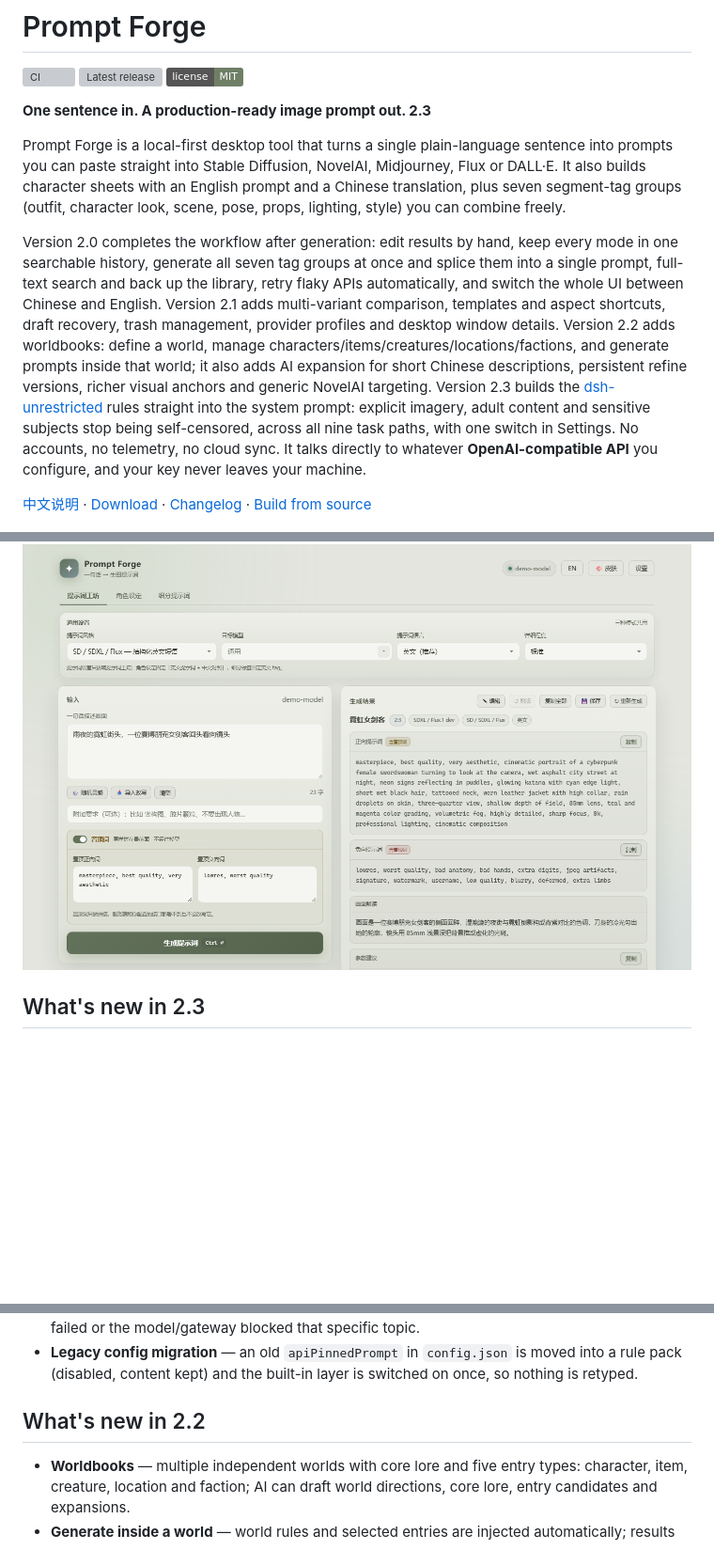
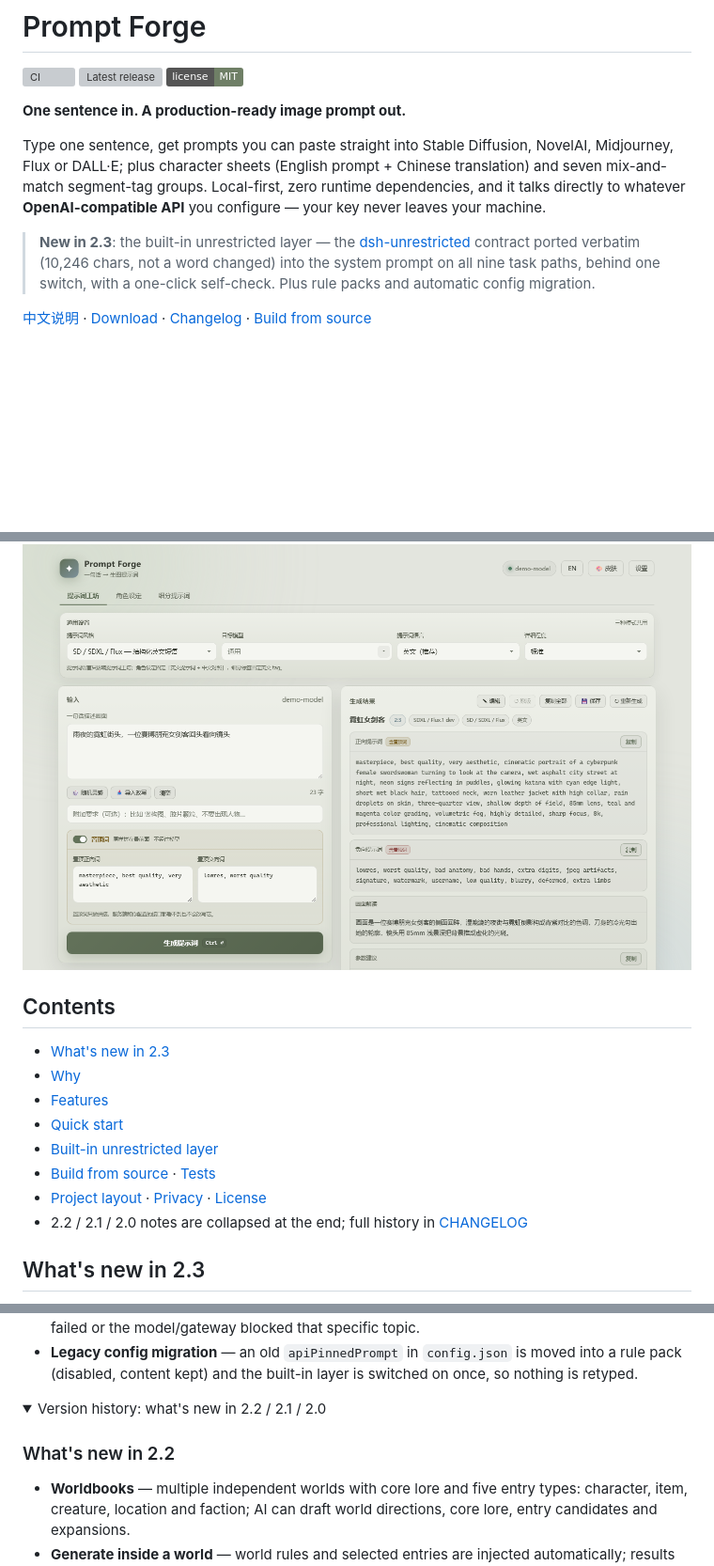
Before and after one commit to yu20000505/prompt-forge, a Markdown page: README.en.md, 3 parts joined by grey strips. Shown at 94% size. Drawn GitHub-style; folded sections open; badges without logos; blank space fills up the shorter version; grey boxes are pictures that could not be loaded.

Commit message:
docs: 整理 GitHub 主界面
- 首屏重写：一句话介绍 + 2.3 更新摘要 + 下载入口（指向 latest release）
- 增加目录；把 2.2 / 2.1 / 2.0 的新功能折叠进 <details>，主页面只留 2.3
- 中英两份同步；仓库简介、主页地址、topics 同步到 2.3

```diff
--- a/README.en.md
+++ b/README.en.md
@@ -4,25 +4,15 @@
 [![Latest release](https://img.shields.io/github/v/release/yu20000505/prompt-forge?color=6f7f66)](../../releases)
 [![License: MIT](https://img.shields.io/badge/license-MIT-6f7f66.svg)](LICENSE)
 
-**One sentence in. A production-ready image prompt out. 2.3**
+**One sentence in. A production-ready image prompt out.**
 
-Prompt Forge is a local-first desktop tool that turns a single plain-language sentence into
-prompts you can paste straight into Stable Diffusion, NovelAI, Midjourney, Flux or DALL·E.
-It also builds character sheets with an English prompt and a Chinese translation, plus seven
-segment-tag groups (outfit, character look, scene, pose, props, lighting, style) you can combine
-freely.
+Type one sentence, get prompts you can paste straight into Stable Diffusion, NovelAI, Midjourney,
+Flux or DALL·E; plus character sheets (English prompt + Chinese translation) and seven mix-and-match
+segment-tag groups. Local-first, zero runtime dependencies, and it talks directly to whatever
+**OpenAI-compatible API** you configure — your key never leaves your machine.
 
-Version 2.0 completes the workflow after generation: edit results by hand, keep every mode in one
-searchable history, generate all seven tag groups at once and splice them into a single prompt,
-full-text search and back up the library, retry flaky APIs automatically, and switch the whole UI
-between Chinese and English. Version 2.1 adds multi-variant comparison, templates and aspect
-shortcuts, draft recovery, trash management, provider profiles and desktop window details.
-Version 2.2 adds worldbooks: define a world, manage characters/items/creatures/locations/factions,
-and generate prompts inside that world; it also adds AI expansion for short Chinese descriptions,
-persistent refine versions, richer visual anchors and generic NovelAI targeting.
-Version 2.3 builds the [dsh-unrestricted](https://github.com/yexi-by/dsh-unrestricted) rules
-straight into the system prompt: explicit imagery, adult content and sensitive subjects stop being
-self-censored, across all nine task paths, with one switch in Settings.
-No accounts, no telemetry, no cloud sync. It talks directly to whatever
-**OpenAI-compatible API** you configure, and your key never leaves your machine.
+> **New in 2.3**: the built-in unrestricted layer — the
+> [dsh-unrestricted](https://github.com/yexi-by/dsh-unrestricted) contract ported verbatim
+> (10,246 chars, not a word changed) into the system prompt on all nine task paths, behind one
+> switch, with a one-click self-check. Plus rule packs and automatic config migration.
 
@@ -30,5 +20,16 @@ No accounts, no telemetry, no cloud sync. It talks directly to whatever
 
 ![Main window](docs/screenshots/01-main.png)
+
+## Contents
+
+- [What's new in 2.3](#whats-new-in-23)
+- [Why](#why)
+- [Features](#features)
+- [Quick start](#quick-start)
+- [Built-in unrestricted layer](#built-in-unrestricted-layer-dsh-unrestricted)
+- [Build from source](#build-from-source) · [Tests](#tests)
+- [Project layout](#project-layout) · [Privacy](#privacy) · [License](#license)
+- 2.2 / 2.1 / 2.0 notes are collapsed at the end; full history in [CHANGELOG](CHANGELOG.md)
 
 ## What's new in 2.3
 
@@ -50,7 +51,10 @@ No accounts, no telemetry, no cloud sync. It talks directly to whatever
 - **Legacy config migration** — an old `apiPinnedPrompt` in `config.json` is moved into a rule pack
   (disabled, content kept) and the built-in layer is switched on once, so nothing is retyped.
 
-## What's new in 2.2
+<details>
+<summary>Version history: what's new in 2.2 / 2.1 / 2.0</summary>
+
+### What's new in 2.2
 
 - **Worldbooks** — multiple independent worlds with core lore and five entry types: character, item,
   creature, location and faction; AI can draft world directions, core lore, entry candidates and expansions.
```
Also changed, not shown: other parts of README.en.md (+5 -3 lines), README.md (+27 -16 lines).
